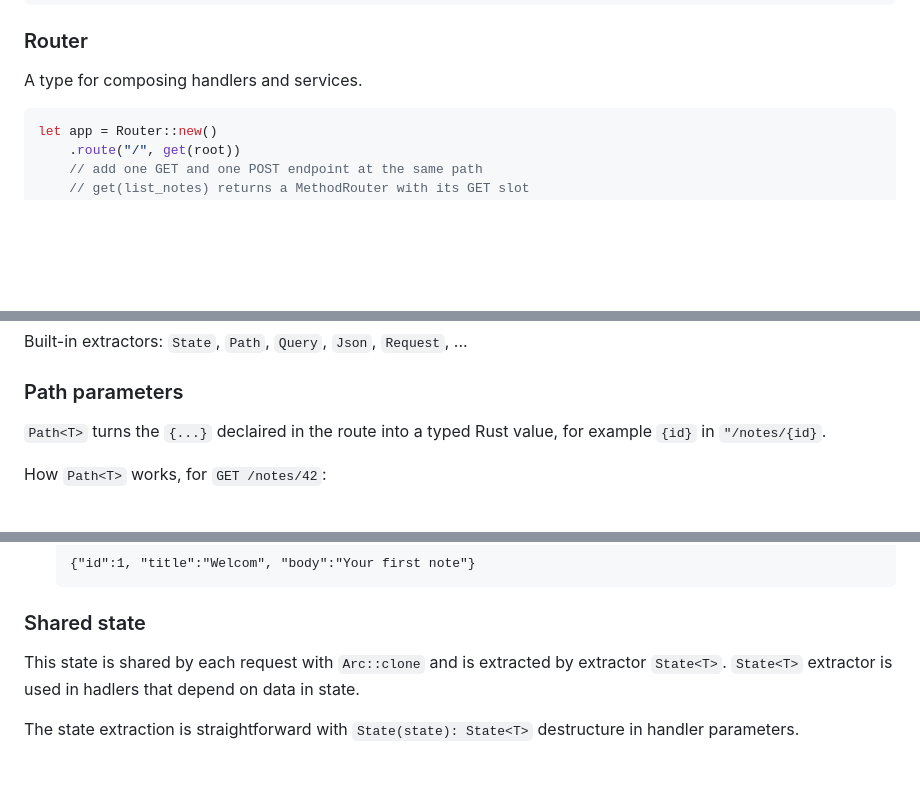
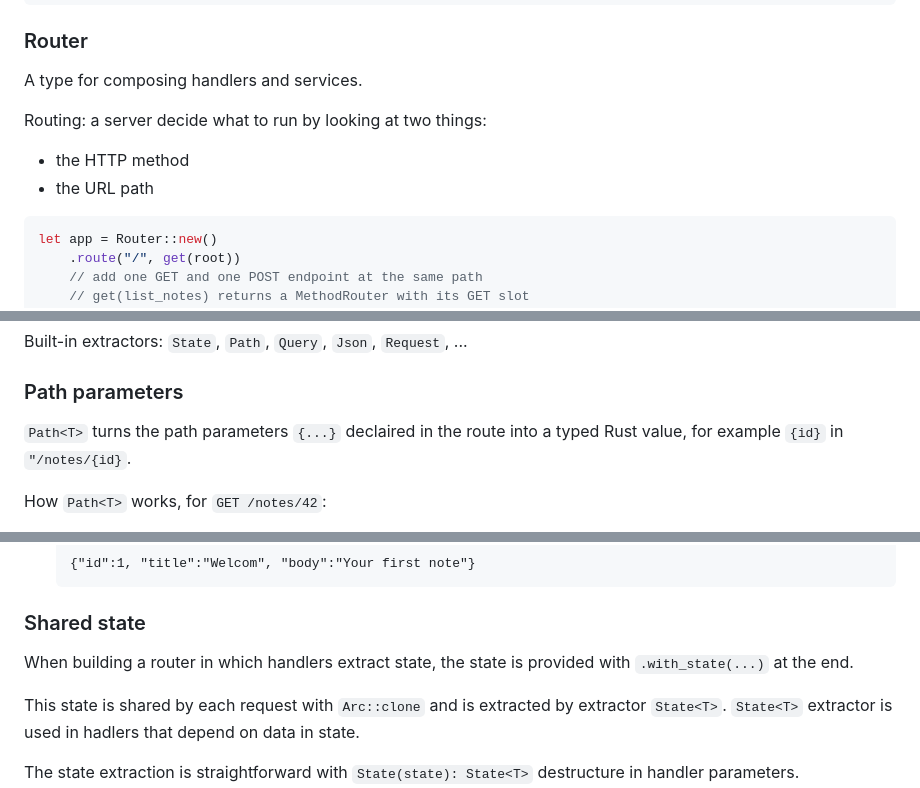
Before and after one commit to GL-Li/study-concepts, a Markdown page: rust/rust-axum/summary.md, 3 parts joined by grey strips. Drawn GitHub-style; blank space fills up the shorter version.

Commit message:
add rust-axum/summary.md

````diff
--- a/rust/rust-axum/summary.md
+++ b/rust/rust-axum/summary.md
@@ -25,6 +25,10 @@ axum::serve(listener, app).await.unwrap();
 ### Router
 A type for composing handlers and services.
 
+Routing: a server decide what to run by looking at two things:
+- the HTTP method
+- the URL path
+
 ```rust
 let app = Router::new()
     .route("/", get(root))
@@ -46,7 +50,7 @@ Extractors are types for how handler read the request -- path, query, body, head
 Built-in extractors: `State`, `Path`, `Query`, `Json`, `Request`, ...
 
 ### Path parameters
-`Path<T>` turns the `{...}` declaired in the route into a typed Rust value, for example `{id}` in `"/notes/{id}`.
+`Path<T>` turns the path parameters `{...}` declaired in the route into a typed Rust value, for example `{id}` in `"/notes/{id}`.
 
 How `Path<T>` works, for `GET /notes/42`:
 - Router matches the path against `.route("/notes/{id}", get(get_note))` (src/main.rs:115) and captures `id = "42"`.
@@ -96,6 +100,8 @@ How it works for request: `GET /notes/1`
     ```
 
 ### Shared state
+When building a router in which handlers extract state, the state is provided with `.with_state(...)` at the end.
+
 This state is shared by each request with `Arc::clone` and is extracted by extractor `State<T>`. `State<T>` extractor is used in hadlers that depend on data in state.
 
 The state extraction is straightforward with `State(state): State<T>` destructure in handler parameters.
````
